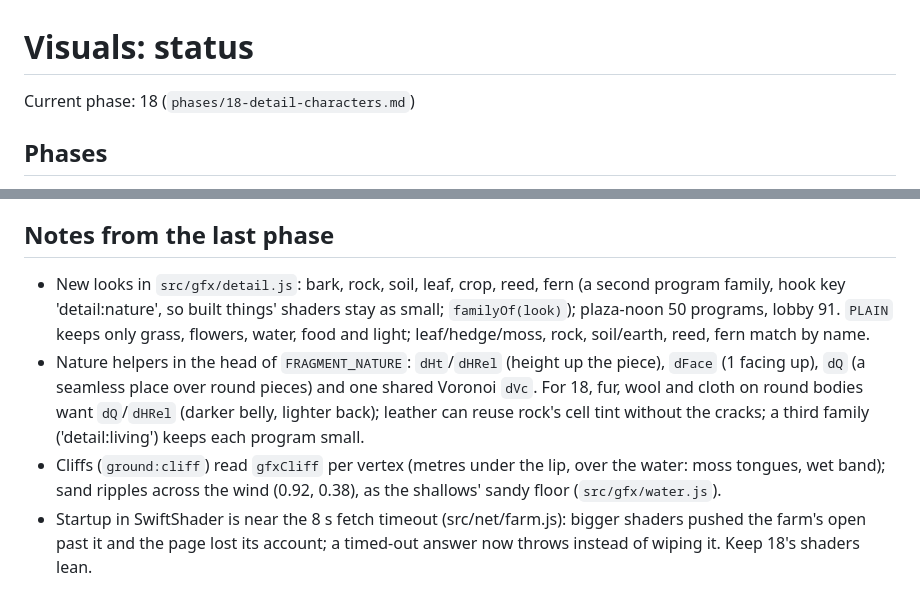
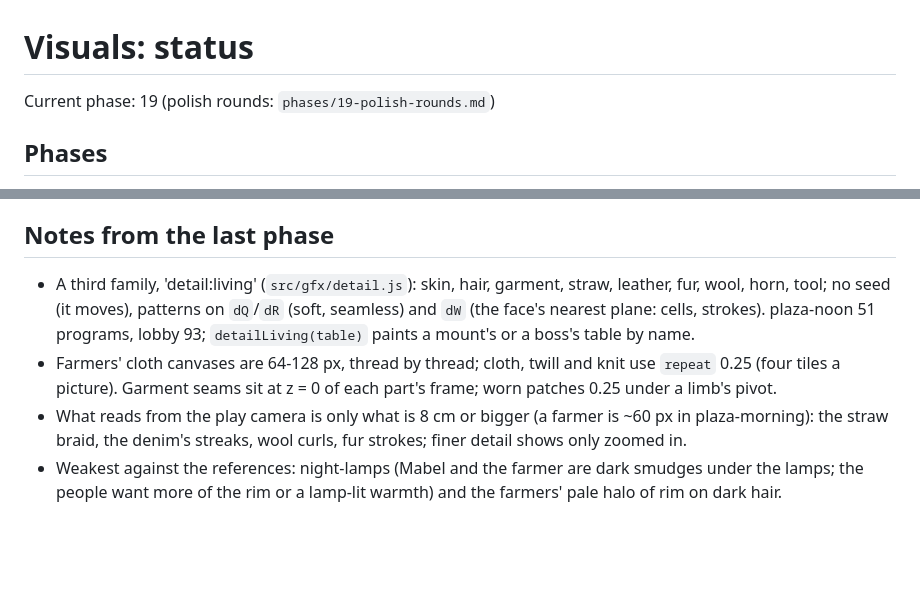
Before and after one commit to adfluencerz/island-platformer, a Markdown page: docs/visuals/STATUS.md, 2 parts joined by grey strips. GitHub-like rendering; blank space fills up the shorter version.

Commit message:
Visuals status: phase 18 done, farmers, animals and tools painted; on to the polish rounds
Co-Authored-By: Claude Opus 5.5 <noreply@anthropic.com>
Claude-Session: https://claude.ai/code/session_01BZVHsUMK3tirDxgWTQcGDp

```diff
--- a/docs/visuals/STATUS.md
+++ b/docs/visuals/STATUS.md
@@ -1,6 +1,6 @@
 # Visuals: status
 
-Current phase: 18 (`phases/18-detail-characters.md`)
+Current phase: 19 (polish rounds: `phases/19-polish-rounds.md`)
 
 ## Phases
 - [x] 00 Tooling and tiers
@@ -45,7 +45,7 @@ Low tier (`?lowgfx`, no shadow pass): about 271 calls, 785k triangles.
   with three's per-material variants (shadows on/off), not per visit.
 
 ## Notes from the last phase
-- New looks in `src/gfx/detail.js`: bark, rock, soil, leaf, crop, reed, fern (a second program family, hook key 'detail:nature', so built things' shaders stay as small; `familyOf(look)`); plaza-noon 50 programs, lobby 91. `PLAIN` keeps only grass, flowers, water, food and light; leaf/hedge/moss, rock, soil/earth, reed, fern match by name.
-- Nature helpers in the head of `FRAGMENT_NATURE`: `dHt`/`dHRel` (height up the piece), `dFace` (1 facing up), `dQ` (a seamless place over round pieces) and one shared Voronoi `dVc`. For 18, fur, wool and cloth on round bodies want `dQ`/`dHRel` (darker belly, lighter back); leather can reuse rock's cell tint without the cracks; a third family ('detail:living') keeps each program small.
-- Cliffs (`ground:cliff`) read `gfxCliff` per vertex (metres under the lip, over the water: moss tongues, wet band); sand ripples across the wind (0.92, 0.38), as the shallows' sandy floor (`src/gfx/water.js`).
-- Startup in SwiftShader is near the 8 s fetch timeout (src/net/farm.js): bigger shaders pushed the farm's open past it and the page lost its account; a timed-out answer now throws instead of wiping it. Keep 18's shaders lean.
+- A third family, 'detail:living' (`src/gfx/detail.js`): skin, hair, garment, straw, leather, fur, wool, horn, tool; no seed (it moves), patterns on `dQ`/`dR` (soft, seamless) and `dW` (the face's nearest plane: cells, strokes). plaza-noon 51 programs, lobby 93; `detailLiving(table)` paints a mount's or a boss's table by name.
+- Farmers' cloth canvases are 64-128 px, thread by thread; cloth, twill and knit use `repeat` 0.25 (four tiles a picture). Garment seams sit at z = 0 of each part's frame; worn patches 0.25 under a limb's pivot.
+- What reads from the play camera is only what is 8 cm or bigger (a farmer is ~60 px in plaza-morning): the straw braid, the denim's streaks, wool curls, fur strokes; finer detail shows only zoomed in.
+- Weakest against the references: night-lamps (Mabel and the farmer are dark smudges under the lamps; the people want more of the rim or a lamp-lit warmth) and the farmers' pale halo of rim on dark hair.
```
Also changed, not shown: other parts of docs/visuals/STATUS.md (+1 -1 lines).
